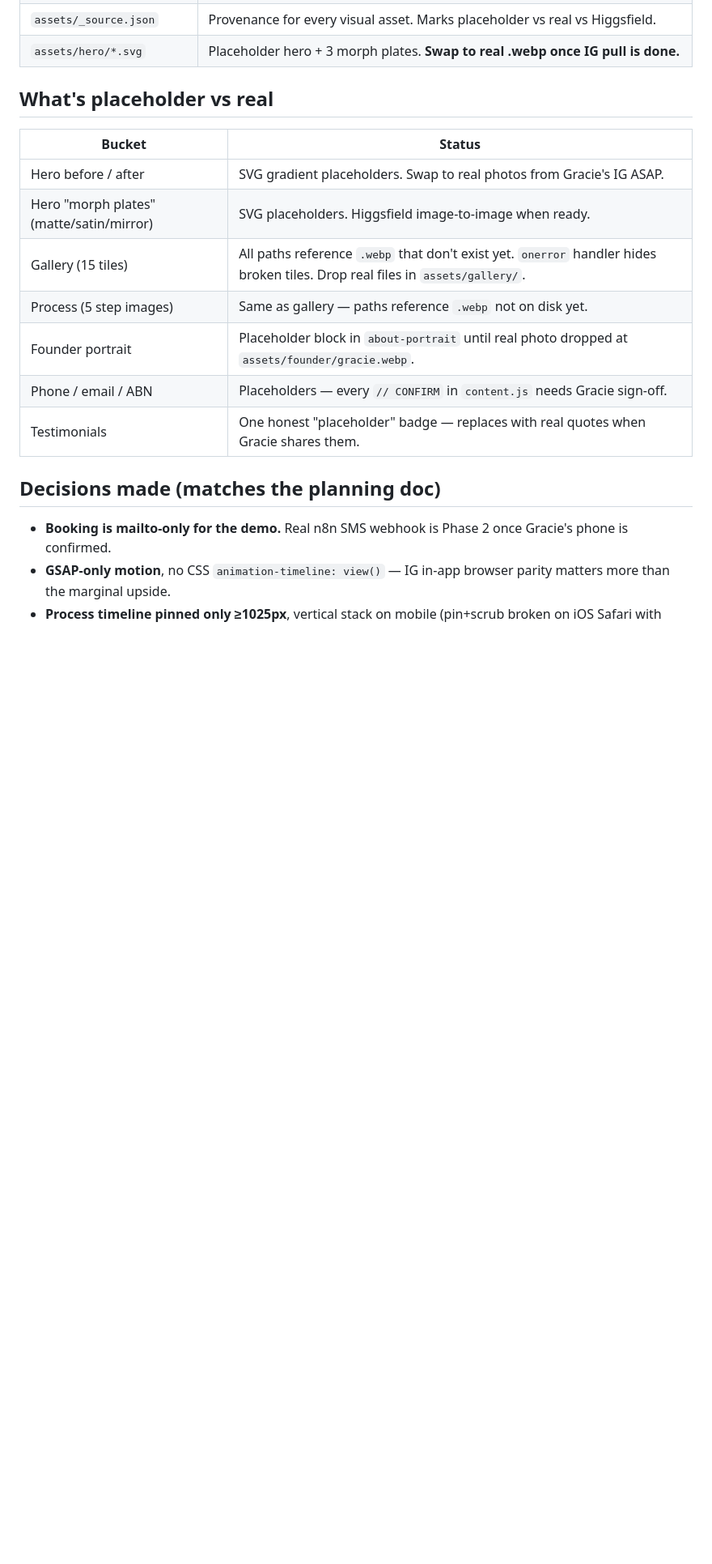
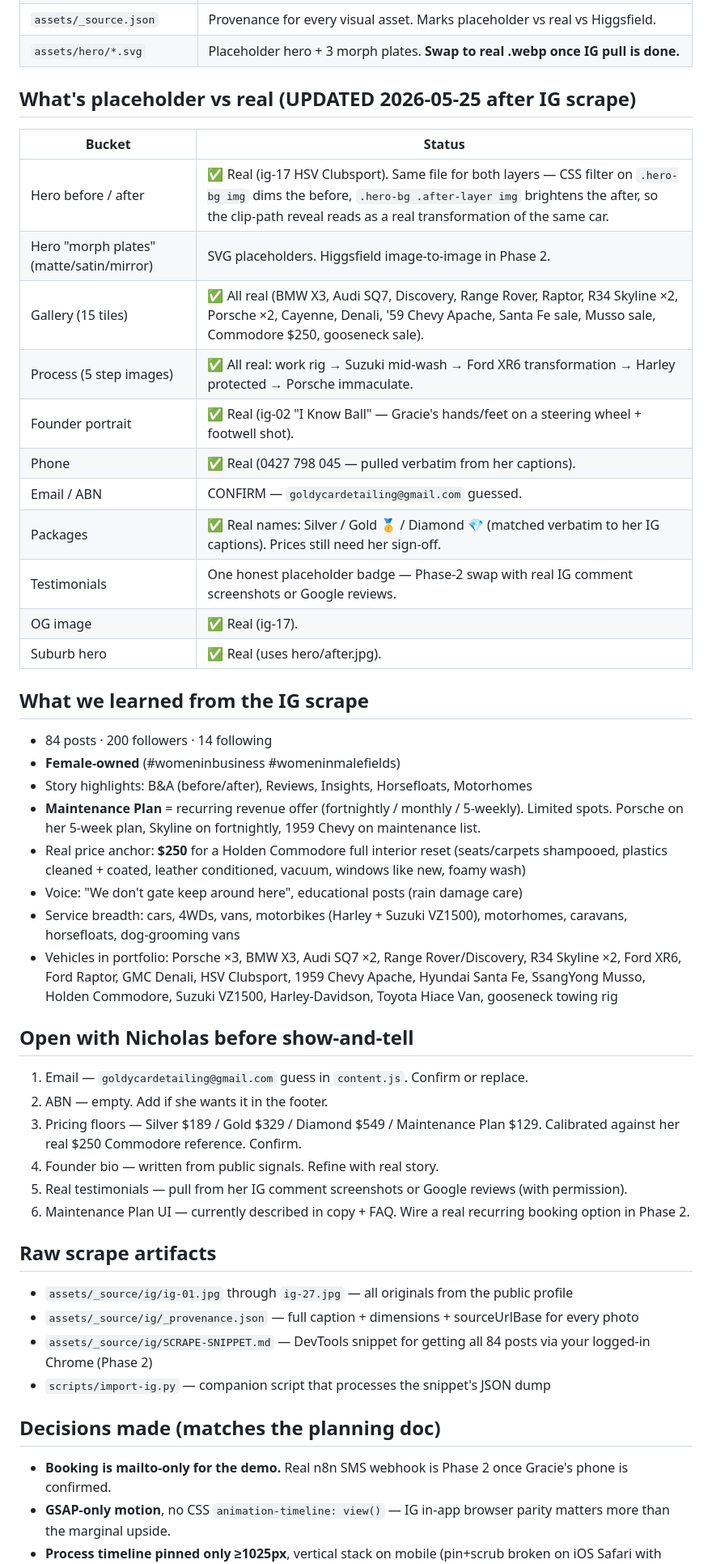
Before and after one commit to Fiqwy/goldy-car-detailing, a Markdown page: HANDOFF.md, the part around the change. Shown at 81% size. Rendered like a GitHub page; blank space fills up the shorter version.

Commit message:
Update HANDOFF.md with IG scrape findings + new asset state
Documents the 27-image scrape, real intel extracted from her captions
(packages, phone, $250 anchor, female-owned voice, vehicle breadth),
and the open questions for Gracie pre-show-and-tell.

🤖 Generated with [Claude Code](https://claude.com/claude-code)

Co-Authored-By: Claude Opus 4.7 (1M context) <noreply@anthropic.com>

```diff
--- a/HANDOFF.md
+++ b/HANDOFF.md
@@ -25,17 +25,45 @@ Plain `open index.html` will fail — `script.js` is an ES module and the browse
 | `assets/_source.json` | Provenance for every visual asset. Marks placeholder vs real vs Higgsfield. |
 | `assets/hero/*.svg` | Placeholder hero + 3 morph plates. **Swap to real .webp once IG pull is done.** |
 
-## What's placeholder vs real
+## What's placeholder vs real (UPDATED 2026-05-25 after IG scrape)
 
 | Bucket | Status |
 |---|---|
-| Hero before / after | SVG gradient placeholders. Swap to real photos from Gracie's IG ASAP. |
-| Hero "morph plates" (matte/satin/mirror) | SVG placeholders. Higgsfield image-to-image when ready. |
-| Gallery (15 tiles) | All paths reference `.webp` that don't exist yet. `onerror` handler hides broken tiles. Drop real files in `assets/gallery/`. |
-| Process (5 step images) | Same as gallery — paths reference `.webp` not on disk yet. |
-| Founder portrait | Placeholder block in `about-portrait` until real photo dropped at `assets/founder/gracie.webp`. |
-| Phone / email / ABN | Placeholders — every `// CONFIRM` in `content.js` needs Gracie sign-off. |
-| Testimonials | One honest "placeholder" badge — replaces with real quotes when Gracie shares them. |
+| Hero before / after | ✅ Real (ig-17 HSV Clubsport). Same file for both layers — CSS filter on `.hero-bg img` dims the before, `.hero-bg .after-layer img` brightens the after, so the clip-path reveal reads as a real transformation of the same car. |
+| Hero "morph plates" (matte/satin/mirror) | SVG placeholders. Higgsfield image-to-image in Phase 2. |
+| Gallery (15 tiles) | ✅ All real (BMW X3, Audi SQ7, Discovery, Range Rover, Raptor, R34 Skyline ×2, Porsche ×2, Cayenne, Denali, '59 Chevy Apache, Santa Fe sale, Musso sale, Commodore $250, gooseneck sale). |
+| Process (5 step images) | ✅ All real: work rig → Suzuki mid-wash → Ford XR6 transformation → Harley protected → Porsche immaculate. |
+| Founder portrait | ✅ Real (ig-02 "I Know Ball" — Gracie's hands/feet on a steering wheel + footwell shot). |
+| Phone | ✅ Real (0427 798 045 — pulled verbatim from her captions). |
+| Email / ABN | CONFIRM — `goldycardetailing@gmail.com` guessed. |
+| Packages | ✅ Real names: Silver / Gold 🥇 / Diamond 💎 (matched verbatim to her IG captions). Prices still need her sign-off. |
+| Testimonials | One honest placeholder badge — Phase-2 swap with real IG comment screenshots or Google reviews. |
+| OG image | ✅ Real (ig-17). |
+| Suburb hero | ✅ Real (uses hero/after.jpg). |
+
+## What we learned from the IG scrape
+- 84 posts · 200 followers · 14 following
+- **Female-owned** (#womeninbusiness #womeninmalefields)
+- Story highlights: B&A (before/after), Reviews, Insights, Horsefloats, Motorhomes
+- **Maintenance Plan** = recurring revenue offer (fortnightly / monthly / 5-weekly). Limited spots. Porsche on her 5-week plan, Skyline on fortnightly, 1959 Chevy on maintenance list.
+- Real price anchor: **$250** for a Holden Commodore full interior reset (seats/carpets shampooed, plastics cleaned + coated, leather conditioned, vacuum, windows like new, foamy wash)
+- Voice: "We don't gate keep around here", educational posts (rain damage care)
+- Service breadth: cars, 4WDs, vans, motorbikes (Harley + Suzuki VZ1500), motorhomes, caravans, horsefloats, dog-grooming vans
+- Vehicles in portfolio: Porsche ×3, BMW X3, Audi SQ7 ×2, Range Rover/Discovery, R34 Skyline ×2, Ford XR6, Ford Raptor, GMC Denali, HSV Clubsport, 1959 Chevy Apache, Hyundai Santa Fe, SsangYong Musso, Holden Commodore, Suzuki VZ1500, Harley-Davidson, Toyota Hiace Van, gooseneck towing rig
+
+## Open with Nicholas before show-and-tell
+1. Email — `goldycardetailing@gmail.com` guess in `content.js`. Confirm or replace.
+2. ABN — empty. Add if she wants it in the footer.
+3. Pricing floors — Silver $189 / Gold $329 / Diamond $549 / Maintenance Plan $129. Calibrated against her real $250 Commodore reference. Confirm.
+4. Founder bio — written from public signals. Refine with real story.
+5. Real testimonials — pull from her IG comment screenshots or Google reviews (with permission).
+6. Maintenance Plan UI — currently described in copy + FAQ. Wire a real recurring booking option in Phase 2.
+
+## Raw scrape artifacts
+- `assets/_source/ig/ig-01.jpg` through `ig-27.jpg` — all originals from the public profile
+- `assets/_source/ig/_provenance.json` — full caption + dimensions + sourceUrlBase for every photo
+- `assets/_source/ig/SCRAPE-SNIPPET.md` — DevTools snippet for getting all 84 posts via your logged-in Chrome (Phase 2)
+- `scripts/import-ig.py` — companion script that processes the snippet's JSON dump
 
 ## Decisions made (matches the planning doc)
 
```
